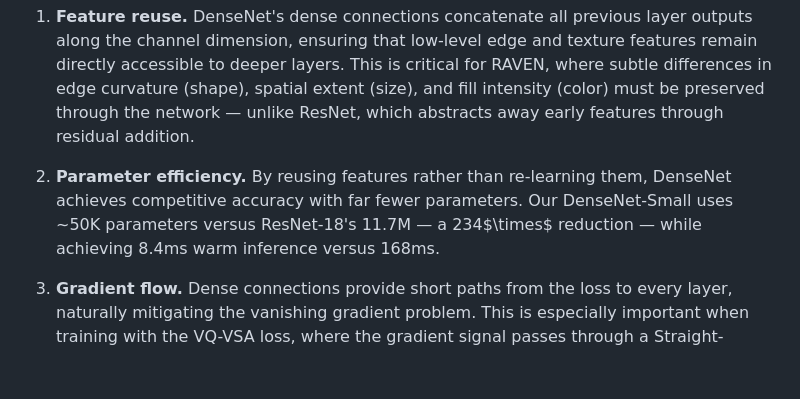
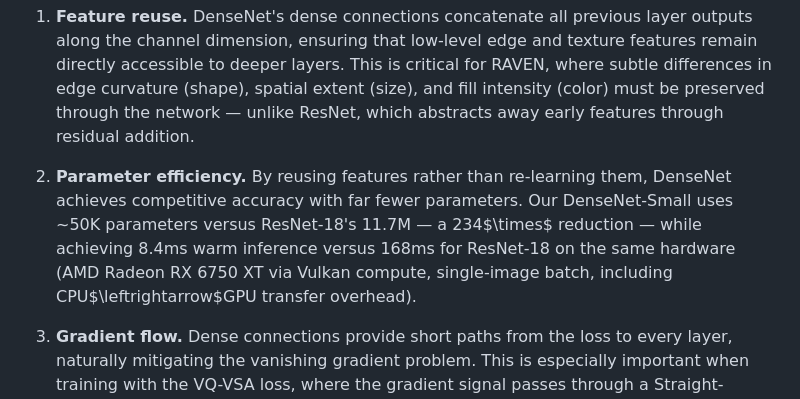
Before and after one commit to Grillcheese-AI/cubemind, a Markdown page: docs/papers/cubemind-benchmark-analysis.md, the part around the change. GitHub-like rendering; blank space fills up the shorter version.

Commit message:
paper: qualify hardware context for ResNet-18 latency comparison
Co-Authored-By: Claude Opus 4.6 (1M context) <noreply@anthropic.com>

```diff
--- a/docs/papers/cubemind-benchmark-analysis.md
+++ b/docs/papers/cubemind-benchmark-analysis.md
@@ -164,7 +164,7 @@ To extend CubeMind from metadata-based perception to raw pixel input, we introdu
 
 1. **Feature reuse.** DenseNet's dense connections concatenate all previous layer outputs along the channel dimension, ensuring that low-level edge and texture features remain directly accessible to deeper layers. This is critical for RAVEN, where subtle differences in edge curvature (shape), spatial extent (size), and fill intensity (color) must be preserved through the network — unlike ResNet, which abstracts away early features through residual addition.
 
-2. **Parameter efficiency.** By reusing features rather than re-learning them, DenseNet achieves competitive accuracy with far fewer parameters. Our DenseNet-Small uses ~50K parameters versus ResNet-18's 11.7M — a 234$\times$ reduction — while achieving 8.4ms warm inference versus 168ms.
+2. **Parameter efficiency.** By reusing features rather than re-learning them, DenseNet achieves competitive accuracy with far fewer parameters. Our DenseNet-Small uses ~50K parameters versus ResNet-18's 11.7M — a 234$\times$ reduction — while achieving 8.4ms warm inference versus 168ms for ResNet-18 on the same hardware (AMD Radeon RX 6750 XT via Vulkan compute, single-image batch, including CPU$\leftrightarrow$GPU transfer overhead).
 
 3. **Gradient flow.** Dense connections provide short paths from the loss to every layer, naturally mitigating the vanishing gradient problem. This is especially important when training with the VQ-VSA loss, where the gradient signal passes through a Straight-Through Estimator and must remain strong enough to update early convolutional filters.
 
```
